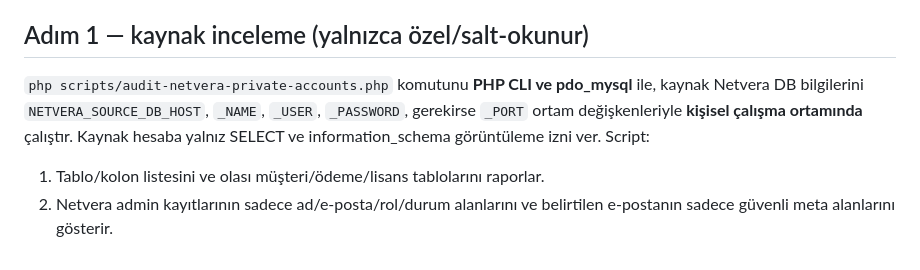
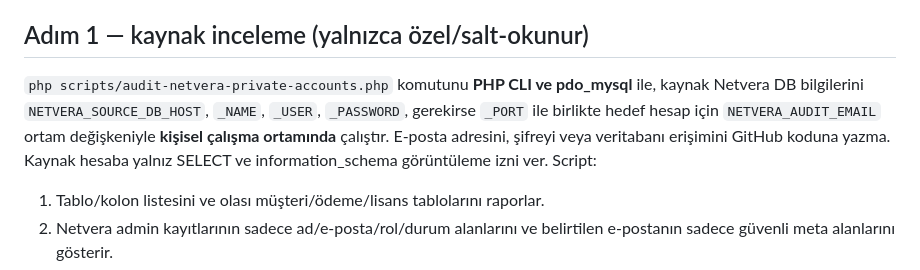
Before and after one commit to fotoselloo7-ui/yorumhizmeti.tr, a Markdown page: well-known/docs/netvera-private-customer-migration-v1.md, the part around the change. Rendered like a GitHub page.

Commit message:
Document private email input to avoid publishing customer identifiers in repository

```diff
--- a/well-known/docs/netvera-private-customer-migration-v1.md
+++ b/well-known/docs/netvera-private-customer-migration-v1.md
@@ -12,7 +12,7 @@ Mevcut `database/netvera-public-catalog.json` müşteri kimliği ve satın alma
 - **Profil ayrıntıları / destek talepleri**: Kaynak tabloları bulunduktan sonra eşlemeye alınır. Kullanıcıya ait destek mesajları başka kullanıcıya bağlanmaz.
 
 ## Adım 1 — kaynak inceleme (yalnızca özel/salt-okunur)
-`php scripts/audit-netvera-private-accounts.php` komutunu **PHP CLI ve pdo_mysql** ile, kaynak Netvera DB bilgilerini `NETVERA_SOURCE_DB_HOST`, `_NAME`, `_USER`, `_PASSWORD`, gerekirse `_PORT` ortam değişkenleriyle **kişisel çalışma ortamında** çalıştır. Kaynak hesaba yalnız SELECT ve information_schema görüntüleme izni ver. Script:
+`php scripts/audit-netvera-private-accounts.php` komutunu **PHP CLI ve pdo_mysql** ile, kaynak Netvera DB bilgilerini `NETVERA_SOURCE_DB_HOST`, `_NAME`, `_USER`, `_PASSWORD`, gerekirse `_PORT` ile birlikte hedef hesap için `NETVERA_AUDIT_EMAIL` ortam değişkeniyle **kişisel çalışma ortamında** çalıştır. E-posta adresini, şifreyi veya veritabanı erişimini GitHub koduna yazma. Kaynak hesaba yalnız SELECT ve information_schema görüntüleme izni ver. Script:
 1. Tablo/kolon listesini ve olası müşteri/ödeme/lisans tablolarını raporlar.
 2. Netvera admin kayıtlarının sadece ad/e-posta/rol/durum alanlarını ve belirtilen e-postanın sadece güvenli meta alanlarını gösterir.
 3. Şifre, parola hash'i, lisans anahtarı, ödeme tokenı veya telefon gibi gizli alanları **okumaz ve raporlamaz**.
```
